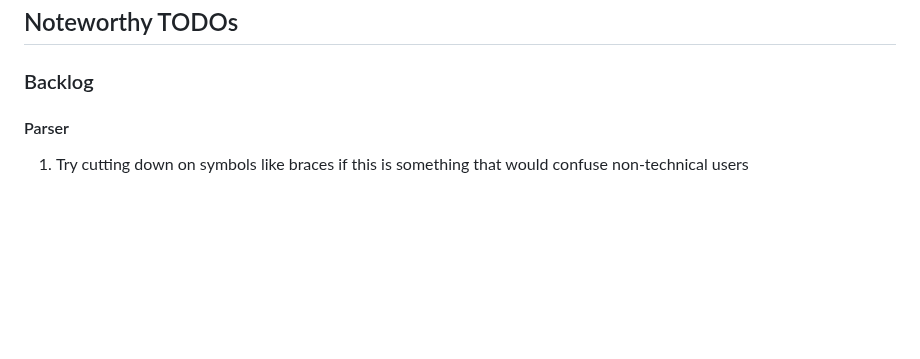
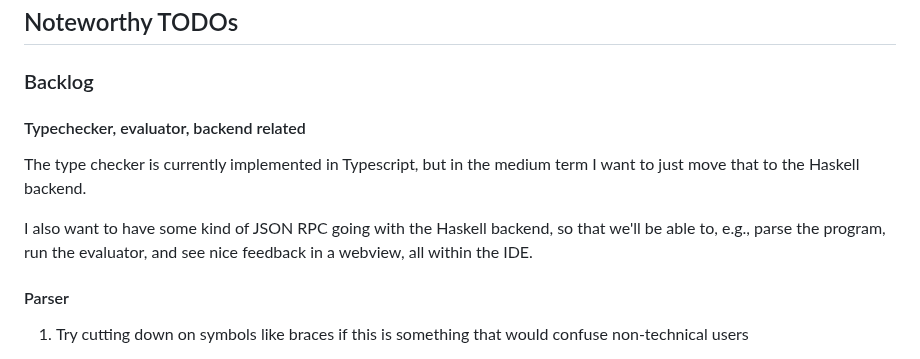
Before and after one commit to smucclaw/lam4, a Markdown page: README.md, the part around the change. Drawn GitHub-style; blank space fills up the shorter version.

Commit message:
README.md: Add goal / plan re how to handle typechecker, evaluator, backend

```diff
--- a/README.md
+++ b/README.md
@@ -52,6 +52,13 @@ After building:
 ## Noteworthy TODOs
 
 ### Backlog
+
+#### Typechecker, evaluator, backend related
+
+The type checker is currently implemented in Typescript, but in the medium term I want to just move that to the Haskell backend.
+
+I also want to have some kind of JSON RPC going with the Haskell backend, so that we'll be able to, e.g., parse the program, run the evaluator, and see nice feedback in a webview, all within the IDE.
+
 
 #### Parser
 
```
